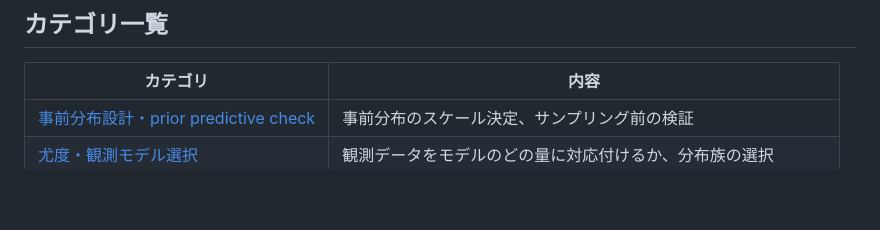
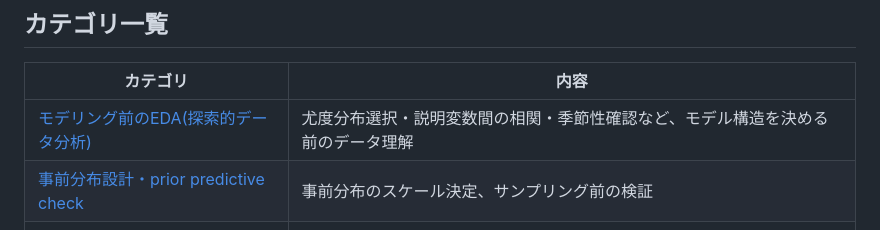
Before and after one commit to karahashimanato/bayesian-analysis-index, a Markdown page: README.md, the part around the change. GitHub-like rendering; blank space fills up the shorter version.

```diff
--- a/README.md
+++ b/README.md
@@ -28,6 +28,7 @@
 
 | カテゴリ | 内容 |
 |---|---|
+| [モデリング前のEDA(探索的データ分析)](techniques/eda.md) | 尤度分布選択・説明変数間の相関・季節性確認など、モデル構造を決める前のデータ理解 |
 | [事前分布設計・prior predictive check](techniques/prior-predictive-check.md) | 事前分布のスケール決定、サンプリング前の検証 |
 | [尤度・観測モデル選択](techniques/observation-model.md) | 観測データをモデルのどの量に対応付けるか、分布族の選択 |
 | [パラメータ化・非識別性対策](techniques/reparameterization.md) | 比が意味を持つ量の再パラメータ化、値の矛盾の構造的排除 |
```
Also changed, not shown: techniques/eda.md (added, +43 -0 lines).
